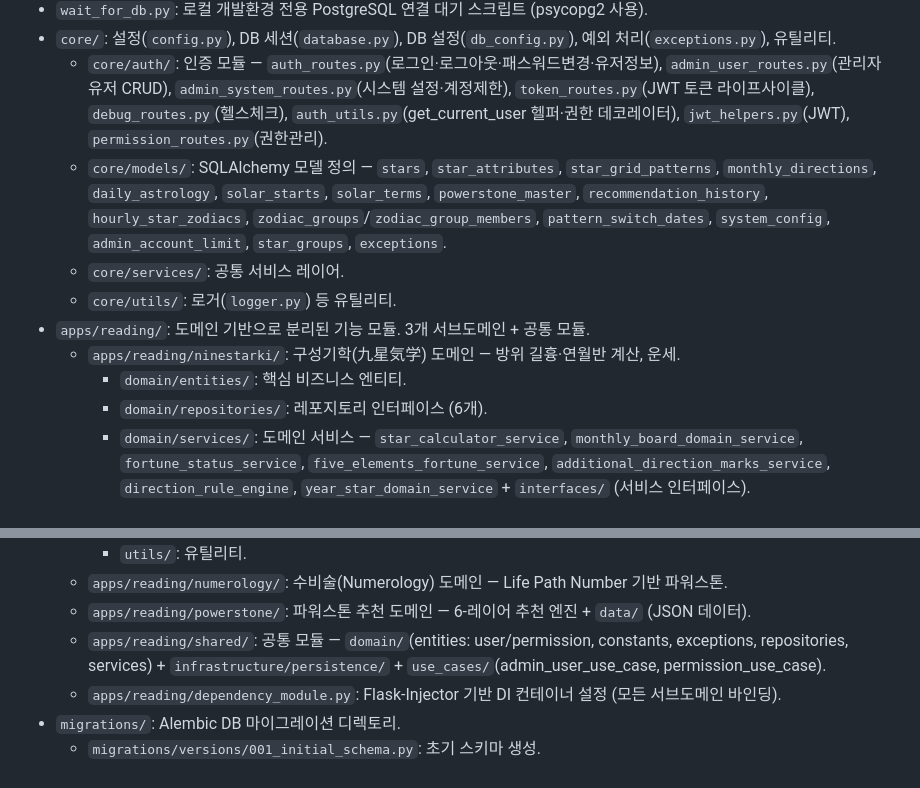
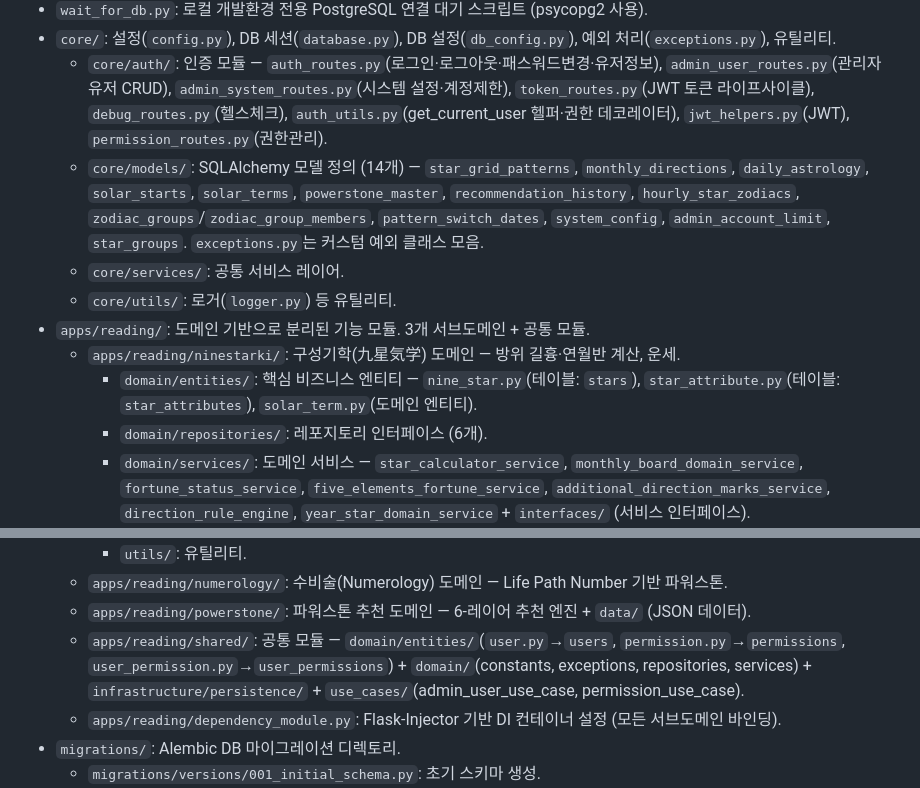
Before and after one commit to cnjw2021/LumiNine, a Markdown page: backend/CLAUDE.md, 2 parts joined by grey strips. Rendered like a GitHub page.

Commit message:
docs: 전체 정밀 감사 — 모델 위치·테이블명·경로 정확성 일괄 수정
- core/models/ 목록에서 stars, star_attributes 제거 (실제 위치: ninestarki/domain/entities/)
- core/models/ 목록에서 exceptions 제거 (DB 모델이 아닌 예외 클래스)
- ninestarki/domain/entities/ 엔티티 3개 명시 (nine_star→stars, star_attribute→star_attributes, solar_term)
- shared/domain/entities/ 테이블 매핑 명시 (user→users, permission→permissions, user_permission→user_permissions)
- core/models/ 카운트 14개로 정정
- 루트 DB 테이블 섹션에 star_groups 누락분 추가
- 프론트엔드 CSS 경로 일관성 수정 (components/styles/)

```diff
--- a/backend/CLAUDE.md
+++ b/backend/CLAUDE.md
@@ -16,12 +16,12 @@
 - `wait_for_db.py`: 로컬 개발환경 전용 PostgreSQL 연결 대기 스크립트 (psycopg2 사용).
 - `core/`: 설정(`config.py`), DB 세션(`database.py`), DB 설정(`db_config.py`), 예외 처리(`exceptions.py`), 유틸리티.
   - `core/auth/`: 인증 모듈 — `auth_routes.py`(로그인·로그아웃·패스워드변경·유저정보), `admin_user_routes.py`(관리자 유저 CRUD), `admin_system_routes.py`(시스템 설정·계정제한), `token_routes.py`(JWT 토큰 라이프사이클), `debug_routes.py`(헬스체크), `auth_utils.py`(get_current_user 헬퍼·권한 데코레이터), `jwt_helpers.py`(JWT), `permission_routes.py`(권한관리).
-  - `core/models/`: SQLAlchemy 모델 정의 — `stars`, `star_attributes`, `star_grid_patterns`, `monthly_directions`, `daily_astrology`, `solar_starts`, `solar_terms`, `powerstone_master`, `recommendation_history`, `hourly_star_zodiacs`, `zodiac_groups`/`zodiac_group_members`, `pattern_switch_dates`, `system_config`, `admin_account_limit`, `star_groups`, `exceptions`.
+  - `core/models/`: SQLAlchemy 모델 정의 (14개) — `star_grid_patterns`, `monthly_directions`, `daily_astrology`, `solar_starts`, `solar_terms`, `powerstone_master`, `recommendation_history`, `hourly_star_zodiacs`, `zodiac_groups`/`zodiac_group_members`, `pattern_switch_dates`, `system_config`, `admin_account_limit`, `star_groups`. `exceptions.py`는 커스텀 예외 클래스 모음.
   - `core/services/`: 공통 서비스 레이어.
   - `core/utils/`: 로거(`logger.py`) 등 유틸리티.
 - `apps/reading/`: 도메인 기반으로 분리된 기능 모듈. 3개 서브도메인 + 공통 모듈.
   - `apps/reading/ninestarki/`: 구성기학(九星気学) 도메인 — 방위 길흉·연월반 계산, 운세.
-    - `domain/entities/`: 핵심 비즈니스 엔티티.
+    - `domain/entities/`: 핵심 비즈니스 엔티티 — `nine_star.py`(테이블: `stars`), `star_attribute.py`(테이블: `star_attributes`), `solar_term.py`(도메인 엔티티).
     - `domain/repositories/`: 레포지토리 인터페이스 (6개).
     - `domain/services/`: 도메인 서비스 — `star_calculator_service`, `monthly_board_domain_service`, `fortune_status_service`, `five_elements_fortune_service`, `additional_direction_marks_service`, `direction_rule_engine`, `year_star_domain_service` + `interfaces/` (서비스 인터페이스).
     - `domain/constants/`: 도메인 상수 (`direction_constants` 등).
@@ -34,7 +34,7 @@
     - `utils/`: 유틸리티.
   - `apps/reading/numerology/`: 수비술(Numerology) 도메인 — Life Path Number 기반 파워스톤.
   - `apps/reading/powerstone/`: 파워스톤 추천 도메인 — 6-레이어 추천 엔진 + `data/` (JSON 데이터).
-  - `apps/reading/shared/`: 공통 모듈 — `domain/`(entities: user/permission, constants, exceptions, repositories, services) + `infrastructure/persistence/` + `use_cases/`(admin_user_use_case, permission_use_case).
+  - `apps/reading/shared/`: 공통 모듈 — `domain/entities/`(`user.py`→`users`, `permission.py`→`permissions`, `user_permission.py`→`user_permissions`) + `domain/`(constants, exceptions, repositories, services) + `infrastructure/persistence/` + `use_cases/`(admin_user_use_case, permission_use_case).
   - `apps/reading/dependency_module.py`: Flask-Injector 기반 DI 컨테이너 설정 (모든 서브도메인 바인딩).
 - `migrations/`: Alembic DB 마이그레이션 디렉토리.
   - `migrations/versions/001_initial_schema.py`: 초기 스키마 생성.
```
Also changed, not shown: CLAUDE.md (+1 -1 lines), frontend/CLAUDE.md (+1 -1 lines).
